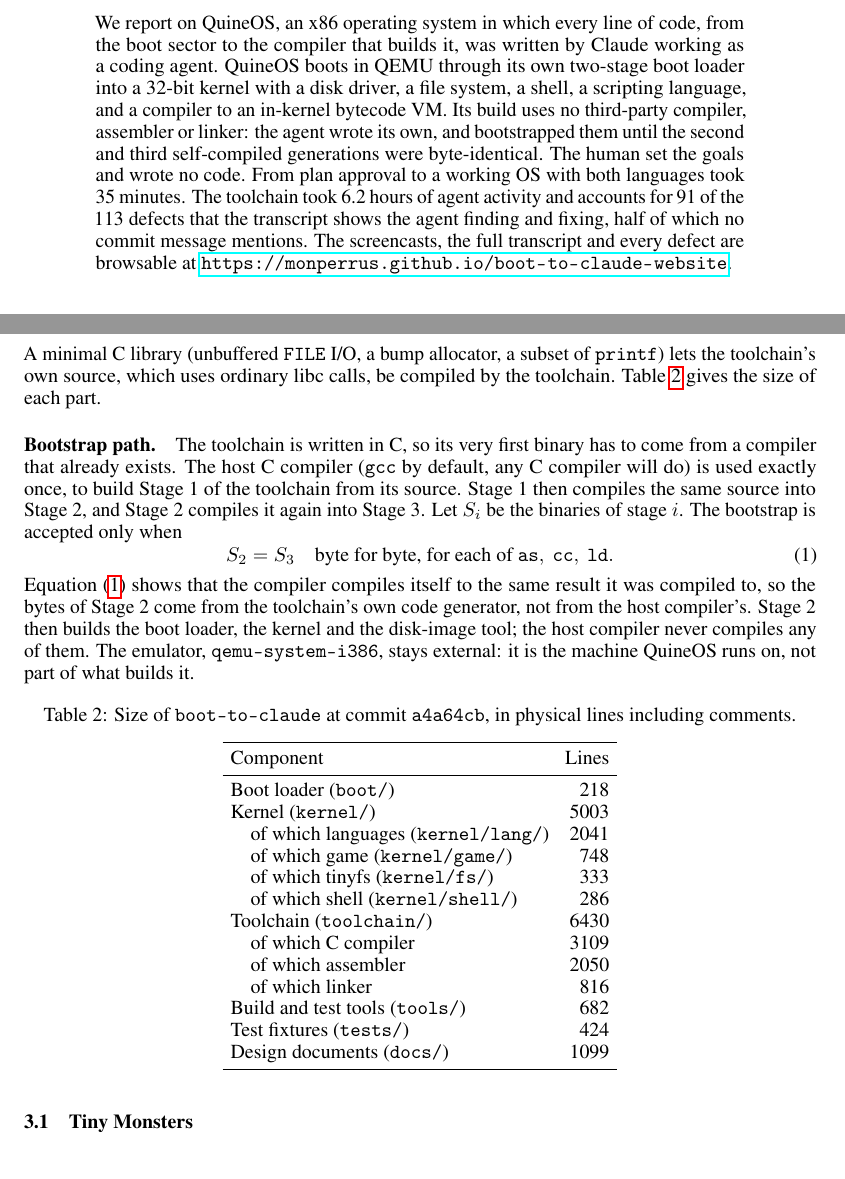
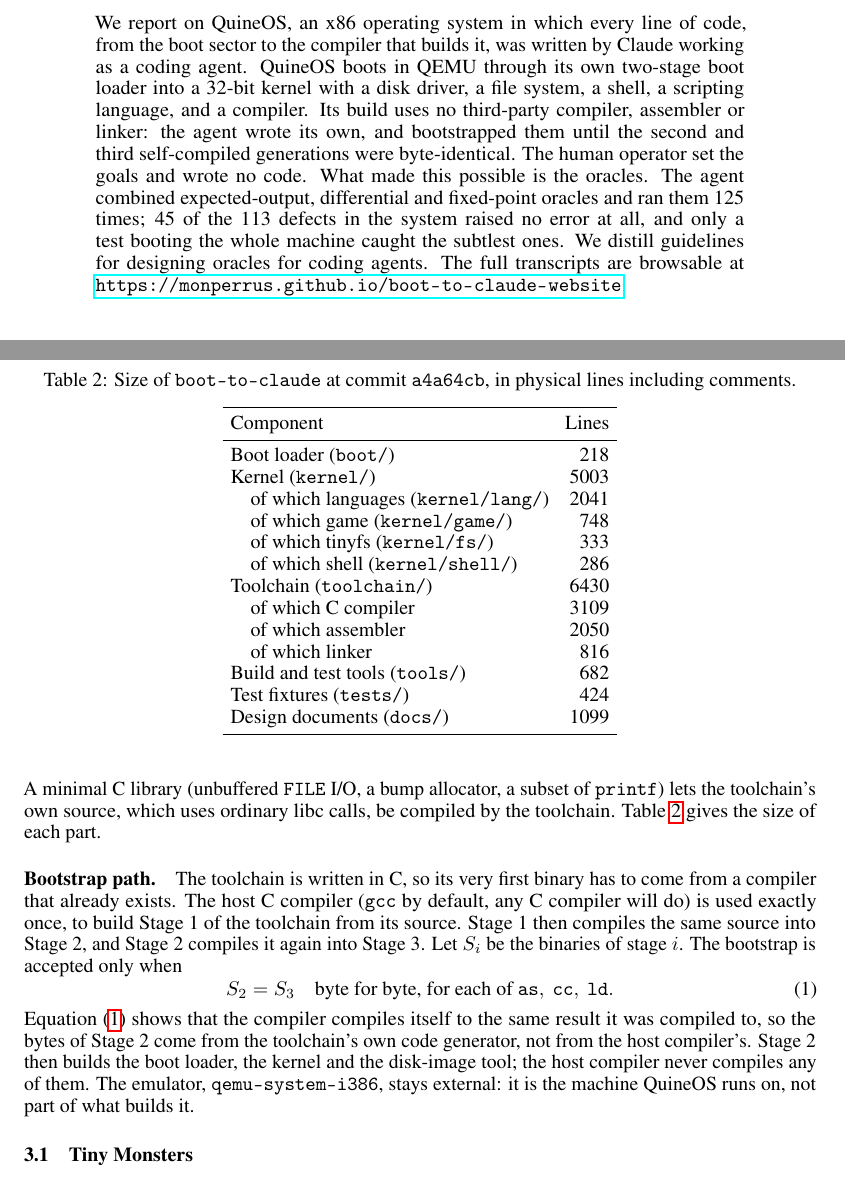
Before and after one commit to monperrus/boot-to-claude-website, a LaTeX paper (paper/main.tex, which reads paper/gen/tab-size.tex): two parts of pages 1 and 5 of 16, joined at a grey line, cut so that both start at the same text. Compiled offline with pdfLaTeX.

Commit message:
Paper: abstract on oracles; every table a [t] float at the top of a page
Includes the author's Overleaf edits to the abstract.

Co-Authored-By: Claude Opus 5.5 <noreply@anthropic.com>

```diff
--- a/paper/gen/tab-size.tex
+++ b/paper/gen/tab-size.tex
@@ -1,5 +1,5 @@
 % Generated by tools/stats.py. Do not edit.
-\begin{table}[h]
+\begin{table}[t]
 \centering
 \caption{Size of \texttt{boot-to-claude} at commit \texttt{a4a64cb}, in physical lines including comments.}
 \label{tab:size}
--- a/paper/main.tex
+++ b/paper/main.tex
@@ -41,15 +41,14 @@
 We report on \sysname{}, an x86 operating system in which every line of code, from the
 boot sector to the compiler that builds it, was written by Claude working as a coding
 agent. \sysname{} boots in QEMU through its own two-stage boot loader into a 32-bit
-kernel with a disk driver, a file system, a shell, a scripting language, and a compiler
-to an in-kernel bytecode VM. Its build uses no third-party compiler, assembler or linker:
+kernel with a disk driver, a file system, a shell, a scripting language, and a compiler. Its build uses no third-party compiler, assembler or linker:
 the agent wrote its own, and bootstrapped them until the second and third self-compiled
-generations were byte-identical. The human set the goals and wrote no code. From plan
-approval to a working OS with both languages took \plantoosmin{} minutes. The toolchain
-took \tcactivehours{} hours of agent activity and accounts for \nttoolchain{} of the
-\ntproduct{} defects that the transcript shows the agent finding and fixing, half of
-which no commit message mentions. The screencasts, the full transcript and every defect
-are browsable at \url{\siteurl}.
+generations were byte-identical. The human operator set the goals and wrote no code.
+What made this possible is the oracles. The agent combined expected-output, differential
+and fixed-point oracles and ran them \noraclesruns{} times; \ntsilent{} of the \ntproduct{}
+defects in the system raised no error at all, and only a test booting the whole machine caught
+the subtlest ones. We distill guidelines for designing oracles for coding agents. The full
+transcripts are browsable at \url{\siteurl}.
 \end{abstract}
 
 % Teaser: [H] keeps it on page 1, right under the abstract.
```
Also changed, not shown: paper/gen/tab-defects.tex (+1 -1 lines), paper/gen/tab-oracles.tex (+1 -1 lines), paper/gen/tab-phases.tex (+1 -1 lines), paper/gen/tab-prompts.tex (+1 -1 lines), paper/gen/tab-questions.tex (+1 -1 lines), paper/main.tex (6 more changed lines), 1 other file.
